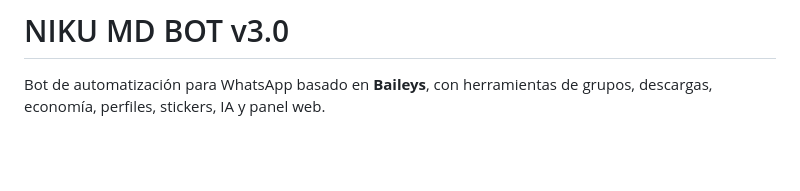
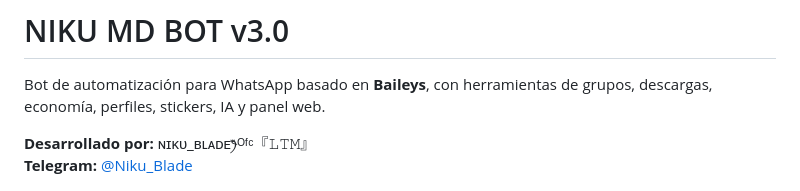
Before and after one commit to cruzridel6-lab/web-niku-md-eye, a Markdown page: README.md, the part around the change. Drawn GitHub-style; blank space fills up the shorter version.

Commit message:
docs: add developer credits

```diff
--- a/README.md
+++ b/README.md
@@ -1,6 +1,9 @@
 # NIKU MD BOT v3.0
 
 Bot de automatización para WhatsApp basado en **Baileys**, con herramientas de grupos, descargas, economía, perfiles, stickers, IA y panel web.
+
+**Desarrollado por:** ɴɪᴋᴜ_ʙʟᴀᴅᴇꫂꤪꤨᴼᶠᶜ『𝙻𝚃𝙼』<br>
+**Telegram:** [@Niku_Blade](https://t.me/Niku_Blade)
 
 <p align="center">
   <img src="Gemini_Generated_Image_dcxxqzdcxxqzdcxx.jpeg" alt="NIKU MD Bot" width="720">
```
